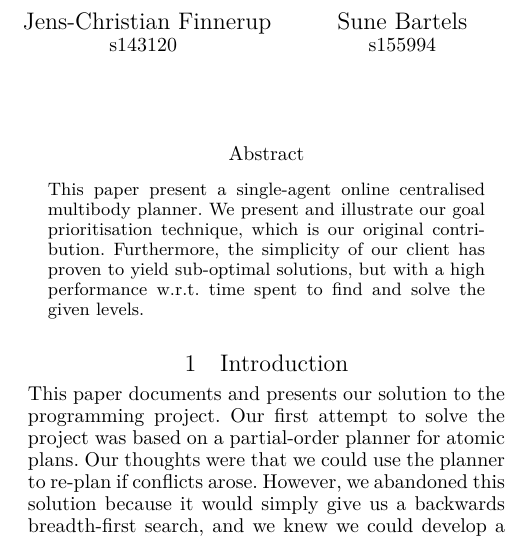
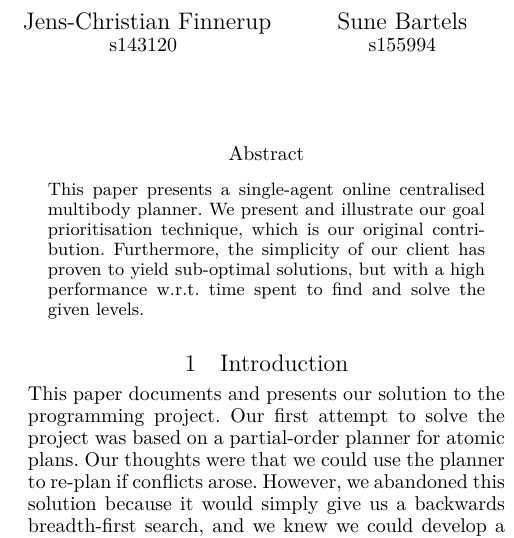
Before and after one commit to Obeyed/AIMAS, a LaTeX paper (project/article/article.tex, which reads project/article/content/abstract.tex): part of one column of page 1 of 7, cut so that both start at the same text. Compiled offline with XeLaTeX.

Commit message:
clean abstract

```diff
--- a/project/article/content/abstract.tex
+++ b/project/article/content/abstract.tex
@@ -1,6 +1,6 @@
 \begin{abstract}
 %  \emph{A short summary of the paper and its main results/insights. Should preferably be less than 150 words.}
-  This paper present a single-agent online centralised multibody planner.
-  We present and illustrate our goal prioritisation technique, which is our original contribution.
-  Furthermore, the simplicity of our client has proven to yield sub-optimal solutions, but with a high performance w.r.t. time spent to find and solve the given levels.
+This paper presents a single-agent online centralised multibody planner.
+We present and illustrate our goal prioritisation technique, which is our original contribution.
+Furthermore, the simplicity of our client has proven to yield sub-optimal solutions, but with a high performance w.r.t. time spent to find and solve the given levels.
 \end{abstract}
```
